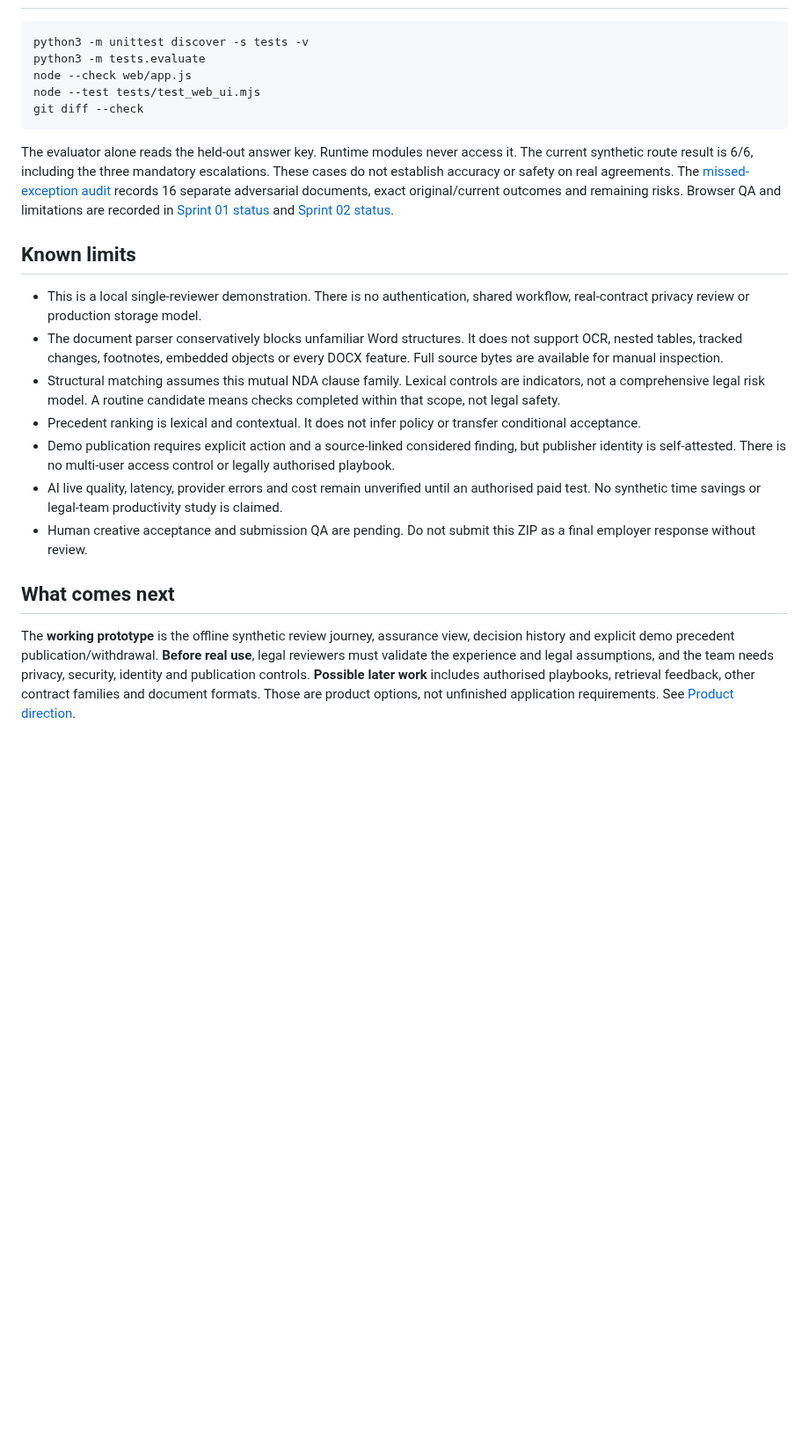
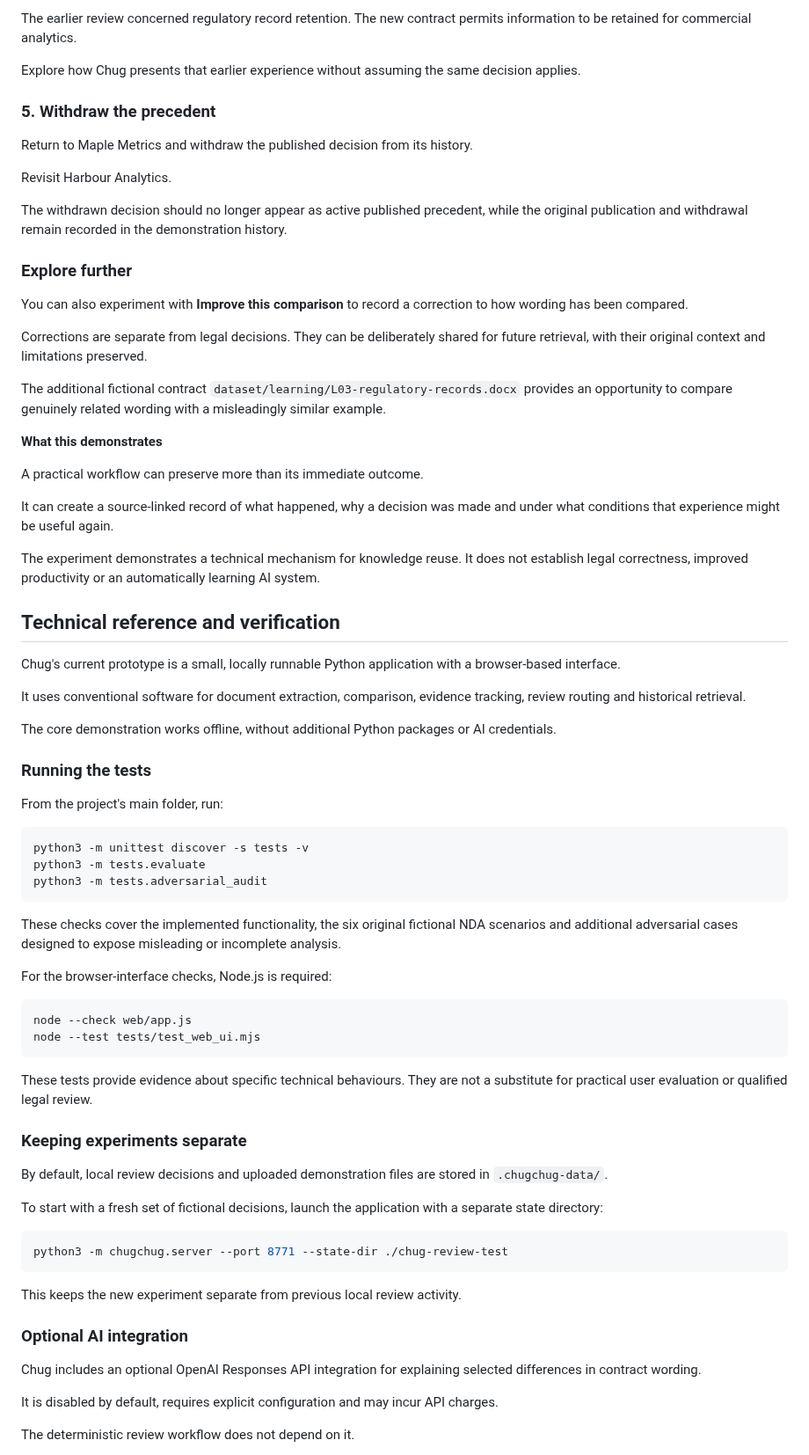
Before and after one commit to 241443Mooks/Swag, a Markdown page: START_HERE.md, the part around one of its changes. Shown at 88% size. Rendered like a GitHub page; blank space fills up the shorter version.

````diff
--- a/START_HERE.md
+++ b/START_HERE.md
@@ -105,24 +273,77 @@ To enable later, supply `OPENAI_API_KEY`, set `CHUGCHUG_AI_ENABLED=1`, `CHUGCHUG
+The earlier review concerned regulatory record retention. The new contract permits information to be retained for commercial analytics.
+
+Explore how Chug presents that earlier experience without assuming the same decision applies.
+
+### 5. Withdraw the precedent
+
+Return to Maple Metrics and withdraw the published decision from its history.
+
+Revisit Harbour Analytics.
+
+The withdrawn decision should no longer appear as active published precedent, while the original publication and withdrawal remain recorded in the demonstration history.
+
+### Explore further
+
+You can also experiment with **Improve this comparison** to record a correction to how wording has been compared.
+
+Corrections are separate from legal decisions. They can be deliberately shared for future retrieval, with their original context and limitations preserved.
+
+The additional fictional contract `dataset/learning/L03-regulatory-records.docx` provides an opportunity to compare genuinely related wording with a misleadingly similar example.
+
+**What this demonstrates**
+
+A practical workflow can preserve more than its immediate outcome.
+
+It can create a source-linked record of what happened, why a decision was made and under what conditions that experience might be useful again.
+
+The experiment demonstrates a technical mechanism for knowledge reuse. It does not establish legal correctness, improved productivity or an automatically learning AI system.
+
+## Technical reference and verification
+
+Chug's current prototype is a small, locally runnable Python application with a browser-based interface.
+
+It uses conventional software for document extraction, comparison, evidence tracking, review routing and historical retrieval.
+
+The core demonstration works offline, without additional Python packages or AI credentials.
+
+### Running the tests
+
+From the project's main folder, run:
 
 ```sh
 python3 -m unittest discover -s tests -v
 python3 -m tests.evaluate
+python3 -m tests.adversarial_audit
+```
+
+These checks cover the implemented functionality, the six original fictional NDA scenarios and additional adversarial cases designed to expose misleading or incomplete analysis.
+
+For the browser-interface checks, Node.js is required:
+
+```sh
 node --check web/app.js
 node --test tests/test_web_ui.mjs
-git diff --check
 ```
 
-The evaluator alone reads the held-out answer key. Runtime modules never access it. The current synthetic route result is 6/6, including the three mandatory escalations. These cases do not establish accuracy or safety on real agreements. The [missed-exception audit](docs/MISSED_EXCEPTION_AUDIT.md) records 16 separate adversarial documents, exact original/current outcomes and remaining risks. Browser QA and limitations are recorded in [Sprint 01 status](docs/SPRINT_01_STATUS.md) and [Sprint 02 status](docs/SPRINT_02_STATUS.md).
+These tests provide evidence about specific technical behaviours. They are not a substitute for practical user evaluation or qualified legal review.
 
-## Known limits
+### Keeping experiments separate
 
-- This is a local single-reviewer demonstration. There is no authentication, shared workflow, real-contract privacy review or production storage model.
-- The document parser conservatively blocks unfamiliar Word structures. It does not support OCR, nested tables, tracked changes, footnotes, embedded objects or every DOCX feature. Full source bytes are available for manual inspection.
-- Structural matching assumes this mutual NDA clause family. Lexical controls are indicators, not a comprehensive legal risk model. A routine candidate means checks completed within that scope, not legal safety.
-- Precedent ranking is lexical and contextual. It does not infer policy or transfer conditional acceptance.
-- Demo publication requires explicit action and a source-linked considered finding, but publisher identity is self-attested. There is no multi-user access control or legally authorised playbook.
-- AI live quality, latency, provider errors and cost remain unverified until an authorised paid test. No synthetic time savings or legal-team productivity study is claimed.
-- Human creative acceptance and submission QA are pending. Do not submit this ZIP as a final employer response without review.
+By default, local review decisions and uploaded demonstration files are stored in `.chugchug-data/`.
 
-## What comes next
+To start with a fresh set of fictional decisions, launch the application with a separate state directory:
 
-The **working prototype** is the offline synthetic review journey, assurance view, decision history and explicit demo precedent publication/withdrawal. **Before real use**, legal reviewers must validate the experience and legal assumptions, and the team needs privacy, security, identity and publication controls. **Possible later work** includes authorised playbooks, retrieval feedback, other contract families and document formats. Those are product options, not unfinished application requirements. See [Product direction](docs/PRODUCT_DIRECTION.md).
+```sh
+python3 -m chugchug.server --port 8771 --state-dir ./chug-review-test
+```
+
+This keeps the new experiment separate from previous local review activity.
+
+### Optional AI integration
+
+Chug includes an optional OpenAI Responses API integration for explaining selected differences in contract wording.
+
+It is disabled by default, requires explicit configuration and may incur API charges.
+
+The deterministic review workflow does not depend on it.
+
````
Also changed, not shown: other parts of START_HERE.md (+274 -63 lines).
